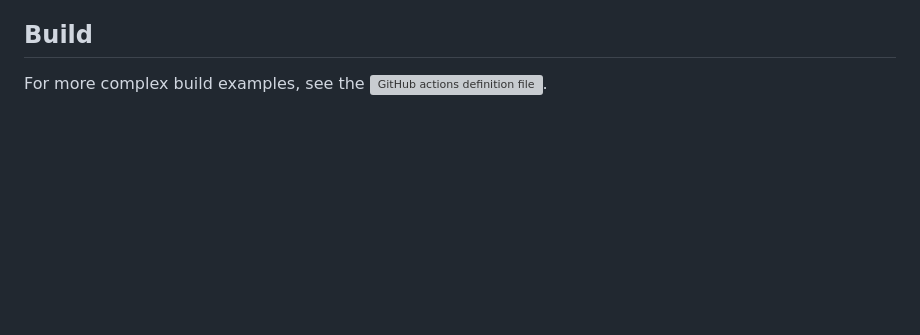
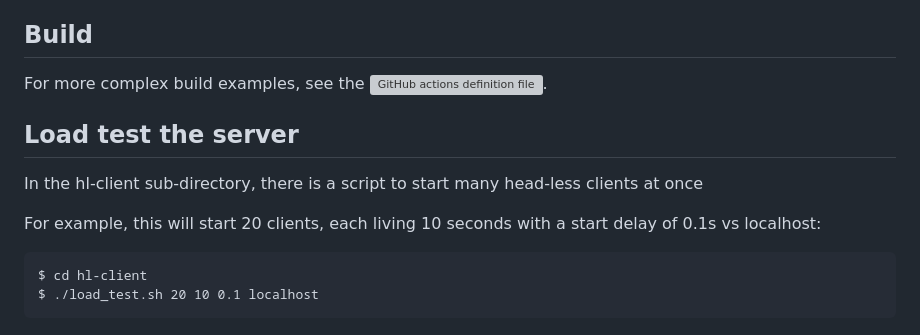
Before and after one commit to bitknife/Go-Shapes, a Markdown page: README.md, the part around the change. Rendered like a GitHub page; blank space fills up the shorter version; grey boxes are pictures that could not be loaded.

Commit message:
Updated README regarding load testing the server.

```diff
--- a/README.md
+++ b/README.md
@@ -130,3 +130,11 @@ See details in go-root/wasm directory and also .github/workflows/go.yml.
 
 ## Build
 For more complex build examples, see the ![GitHub actions definition file](.github/workflows/go.yml).
+
+## Load test the server
+In the hl-client sub-directory, there is a script to start many head-less clients at once
+
+For example, this will start 20 clients, each living 10 seconds with a start delay of 0.1s vs localhost:
+
+    $ cd hl-client
+    $ ./load_test.sh 20 10 0.1 localhost
```
